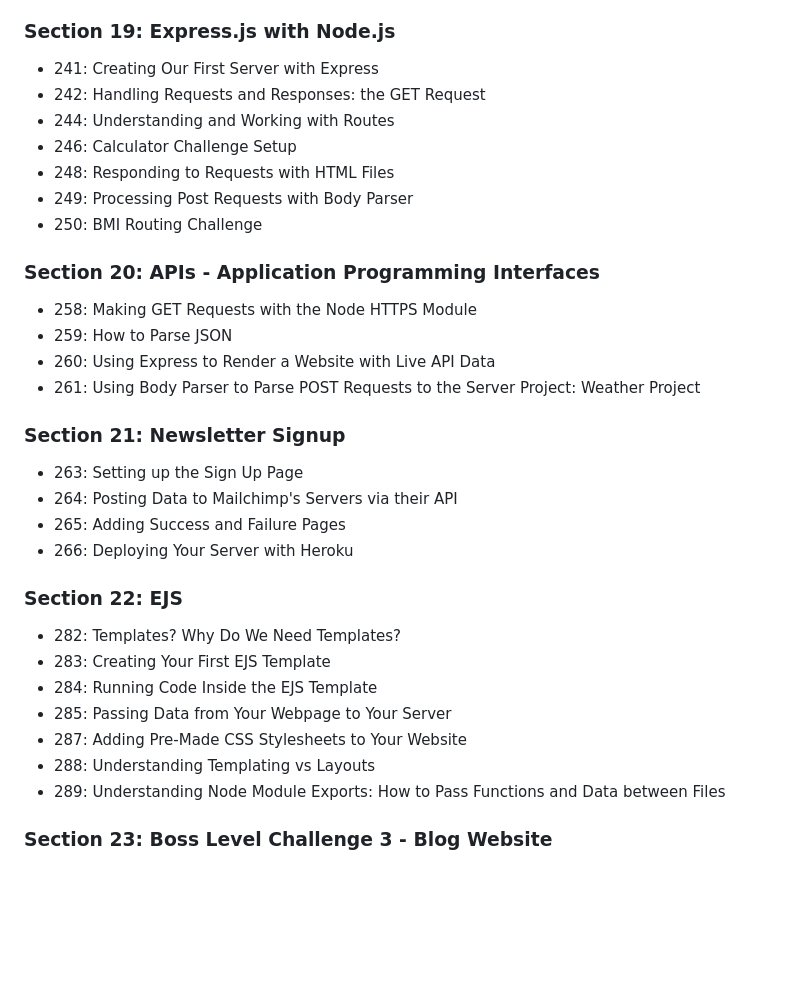
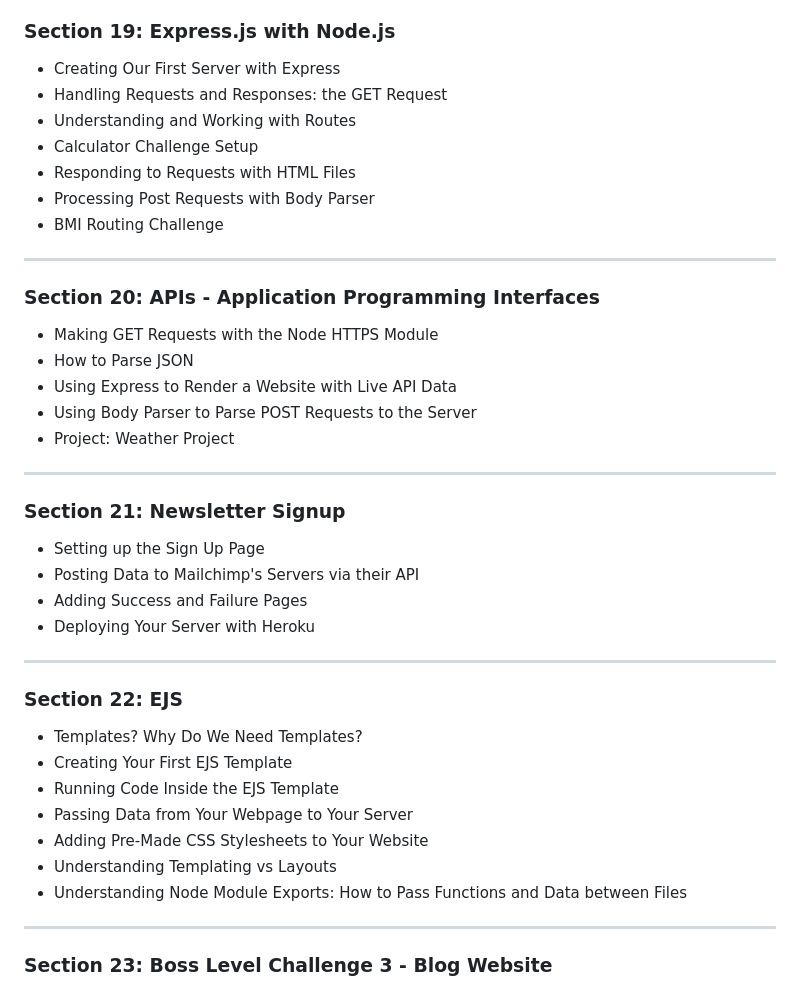
Before and after one commit to arsh8254/Dev_Projects, a Markdown page: README.md, the part around the change printed below. Rendered like a GitHub page; blank space fills up the shorter version.

```diff
--- a/README.md
+++ b/README.md
@@ -98,38 +107,42 @@ mongoose, mongoose-encryption, dotenv, md5, bcrypt, passport, passport-local, pa
 
 ### Section 19: Express.js with Node.js
 
-- 241: Creating Our First Server with Express
-- 242: Handling Requests and Responses: the GET Request
-- 244: Understanding and Working with Routes
-- 246: Calculator Challenge Setup
-- 248: Responding to Requests with HTML Files
-- 249: Processing Post Requests with Body Parser
-- 250: BMI Routing Challenge
+- Creating Our First Server with Express
+- Handling Requests and Responses: the GET Request
+- Understanding and Working with Routes
+- Calculator Challenge Setup
+- Responding to Requests with HTML Files
+- Processing Post Requests with Body Parser
+- BMI Routing Challenge
+--------------------------------------------------------------------------------------------------------------------------------------------------------------------
 
 ### Section 20: APIs - Application Programming Interfaces
 
-- 258: Making GET Requests with the Node HTTPS Module
-- 259: How to Parse JSON
-- 260: Using Express to Render a Website with Live API Data
-- 261: Using Body Parser to Parse POST Requests to the Server
-  Project: Weather Project
+- Making GET Requests with the Node HTTPS Module
+- How to Parse JSON
+- Using Express to Render a Website with Live API Data
+- Using Body Parser to Parse POST Requests to the Server
+- Project: Weather Project
+--------------------------------------------------------------------------------------------------------------------------------------------------------------------
 
 ### Section 21: Newsletter Signup
 
-- 263: Setting up the Sign Up Page
-- 264: Posting Data to Mailchimp's Servers via their API
-- 265: Adding Success and Failure Pages
-- 266: Deploying Your Server with Heroku
+- Setting up the Sign Up Page
+- Posting Data to Mailchimp's Servers via their API
+- Adding Success and Failure Pages
+- Deploying Your Server with Heroku
+--------------------------------------------------------------------------------------------------------------------------------------------------------------------
 
 ### Section 22: EJS
 
-- 282: Templates? Why Do We Need Templates?
-- 283: Creating Your First EJS Template
-- 284: Running Code Inside the EJS Template
-- 285: Passing Data from Your Webpage to Your Server
-- 287: Adding Pre-Made CSS Stylesheets to Your Website
-- 288: Understanding Templating vs Layouts
-- 289: Understanding Node Module Exports: How to Pass Functions and Data between Files
+- Templates? Why Do We Need Templates?
+- Creating Your First EJS Template
+- Running Code Inside the EJS Template
+- Passing Data from Your Webpage to Your Server
+- Adding Pre-Made CSS Stylesheets to Your Website
+- Understanding Templating vs Layouts
+- Understanding Node Module Exports: How to Pass Functions and Data between Files
+--------------------------------------------------------------------------------------------------------------------------------------------------------------------
 
 ### Section 23: Boss Level Challenge 3 - Blog Website
 
```
Also changed, not shown: other parts of README.md (+109 -93 lines).
